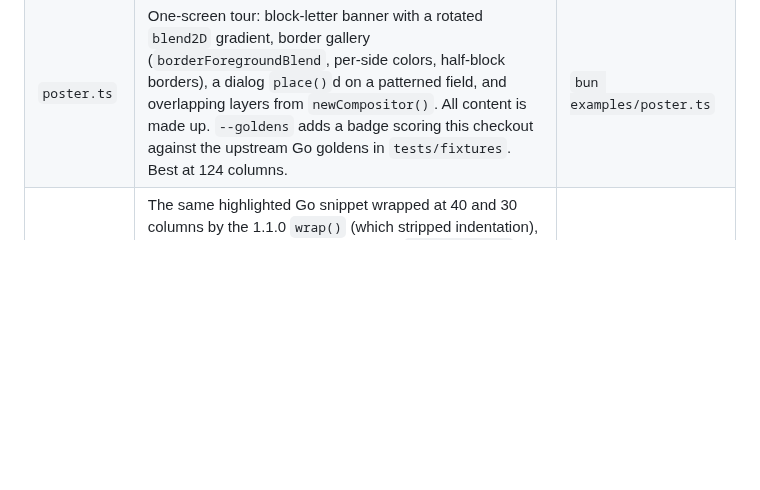
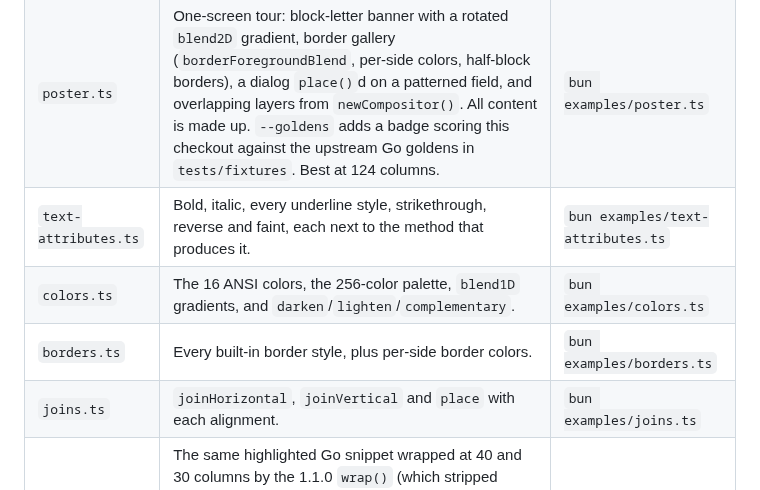
Before and after one commit to oakoliver/lipgloss, a Markdown page: examples/README.md, the part around the change. Drawn GitHub-style; blank space fills up the shorter version.

```diff
--- a/examples/README.md
+++ b/examples/README.md
@@ -8,6 +8,10 @@ step. Use a truecolor terminal.
 |---------|---------------|-----|
 | `layout.ts` | Port of upstream's `examples/layout`: tabs, a dialog, a color grid, lists, history columns and a status bar. | `bun examples/layout.ts` |
 | `poster.ts` | One-screen tour: block-letter banner with a rotated `blend2D` gradient, border gallery (`borderForegroundBlend`, per-side colors, half-block borders), a dialog `place()`d on a patterned field, and overlapping layers from `newCompositor()`. All content is made up. `--goldens` adds a badge scoring this checkout against the upstream Go goldens in `tests/fixtures`. Best at 124 columns. | `bun examples/poster.ts` |
+| `text-attributes.ts` | Bold, italic, every underline style, strikethrough, reverse and faint, each next to the method that produces it. | `bun examples/text-attributes.ts` |
+| `colors.ts` | The 16 ANSI colors, the 256-color palette, `blend1D` gradients, and `darken`/`lighten`/`complementary`. | `bun examples/colors.ts` |
+| `borders.ts` | Every built-in border style, plus per-side border colors. | `bun examples/borders.ts` |
+| `joins.ts` | `joinHorizontal`, `joinVertical` and `place` with each alignment. | `bun examples/joins.ts` |
 | `wrap-parity.ts` | The same highlighted Go snippet wrapped at 40 and 30 columns by the 1.1.0 `wrap()` (which stripped indentation), by this checkout, and by upstream Go `lipgloss.Wrap`, compared byte for byte. The input is a bundled, made-up snippet. `--goldens` also scores both TypeScript versions against the upstream wrap goldens in `tests/fixtures`. Best at 136 columns. | `bun examples/wrap-parity.ts` |
 
 ## wrap-parity requirements
```
Also changed, not shown: README.md (+16 -0 lines), assets/borders.png (added), assets/colors.png (added), assets/joins.png (added), assets/layout.gif (added), assets/poster.gif (added), assets/text-attributes.png (added), 10 other files.
